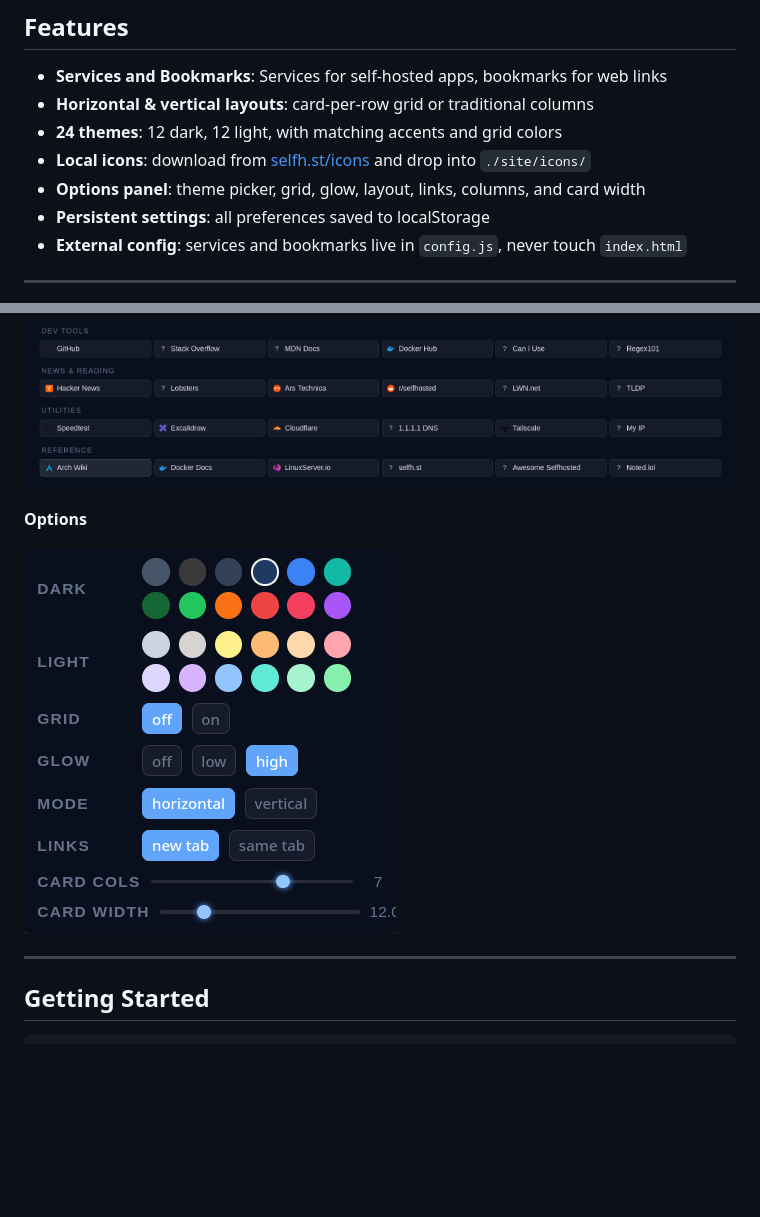
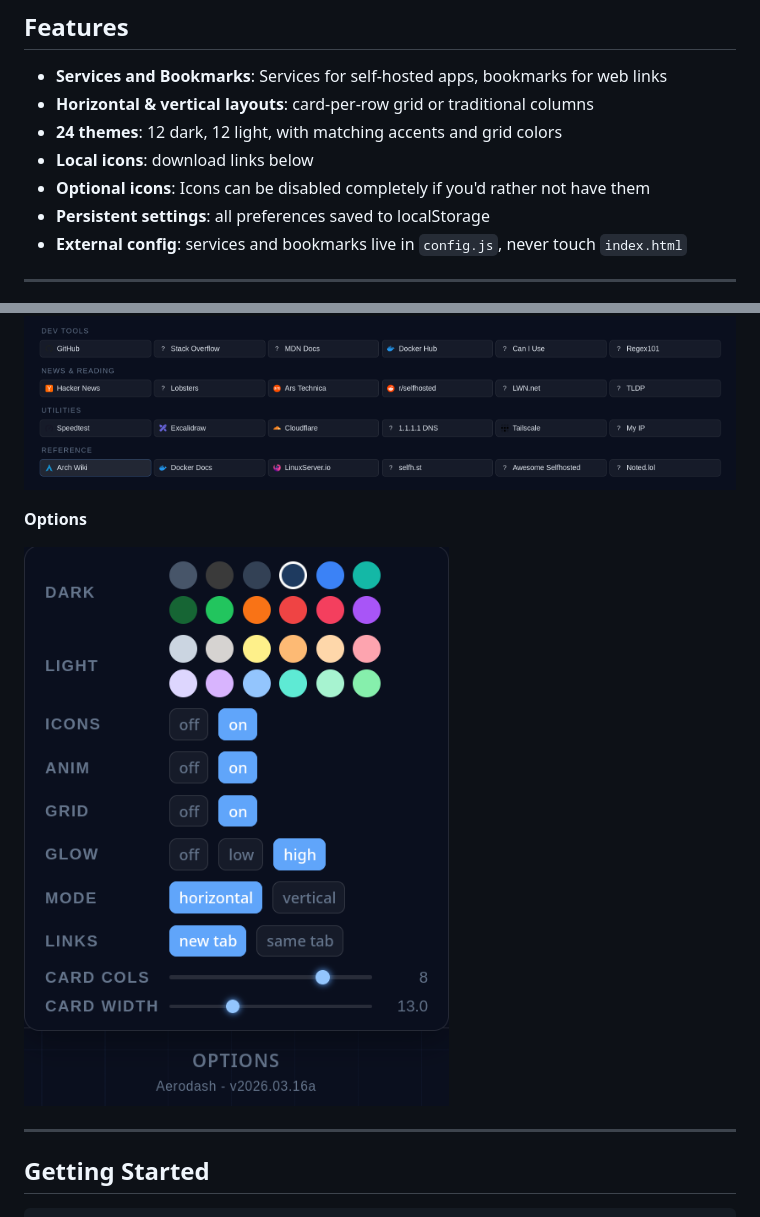
Before and after one commit to Aerowinder/aerodash, a Markdown page: README.md, 2 parts joined by grey strips. Rendered like a GitHub page; pictures changed too: images/options.png; blank space fills up the shorter version.

```diff
--- a/README.md
+++ b/README.md
@@ -11,8 +11,8 @@ This project is vibe coded. The heavy lifting is done by LLMs with my oversight
 - **Services and Bookmarks**: Services for self-hosted apps, bookmarks for web links
 - **Horizontal & vertical layouts**: card-per-row grid or traditional columns
 - **24 themes**: 12 dark, 12 light, with matching accents and grid colors
-- **Local icons**: download from [selfh.st/icons](https://selfh.st/icons) and drop into `./site/icons/`
-- **Options panel**: theme picker, grid, glow, layout, links, columns, and card width
+- **Local icons**: download links below
+- **Optional icons**: Icons can be disabled completely if you'd rather not have them
 - **Persistent settings**: all preferences saved to localStorage
 - **External config**: services and bookmarks live in `config.js`, never touch `index.html`
 
```
Also changed, not shown: other parts of README.md (+133 -43 lines), 2 other files.
